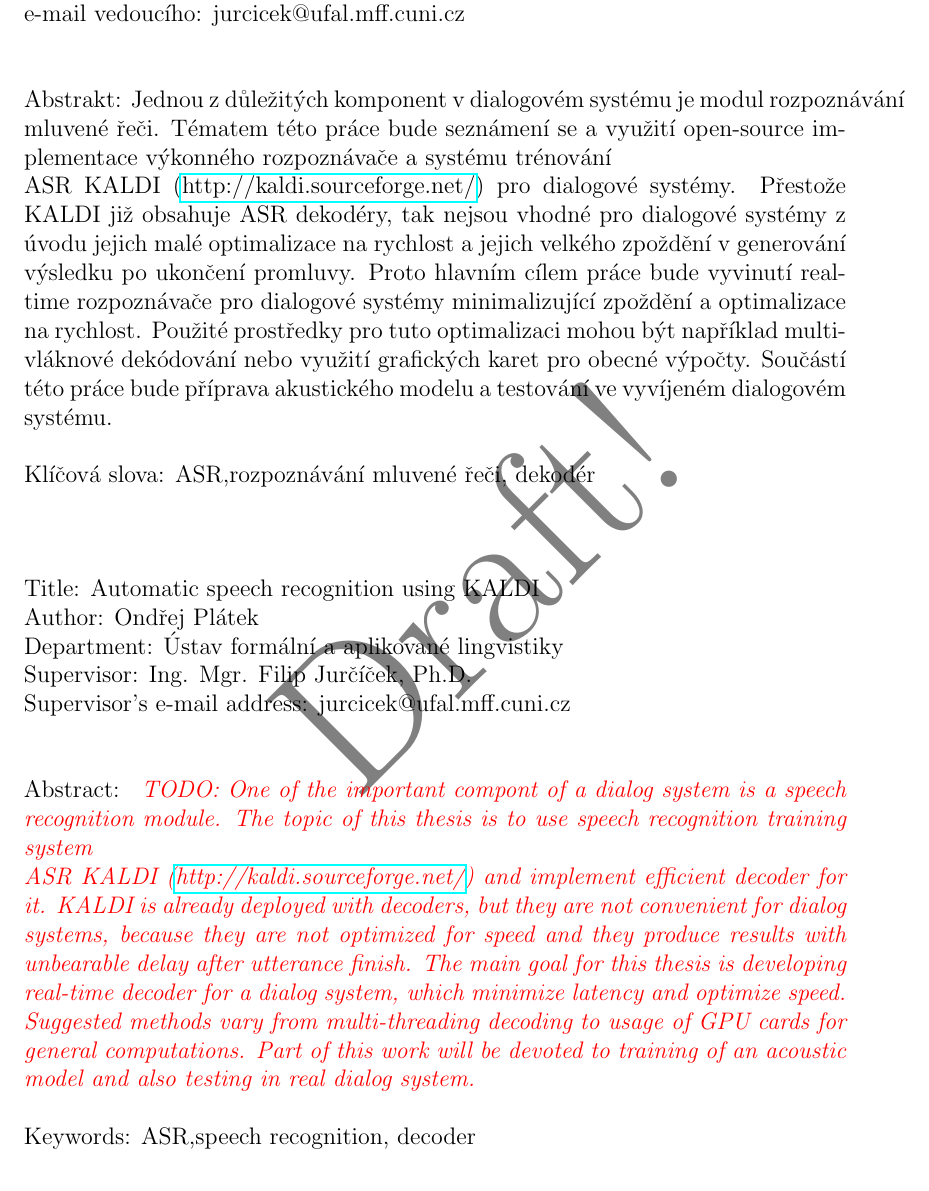
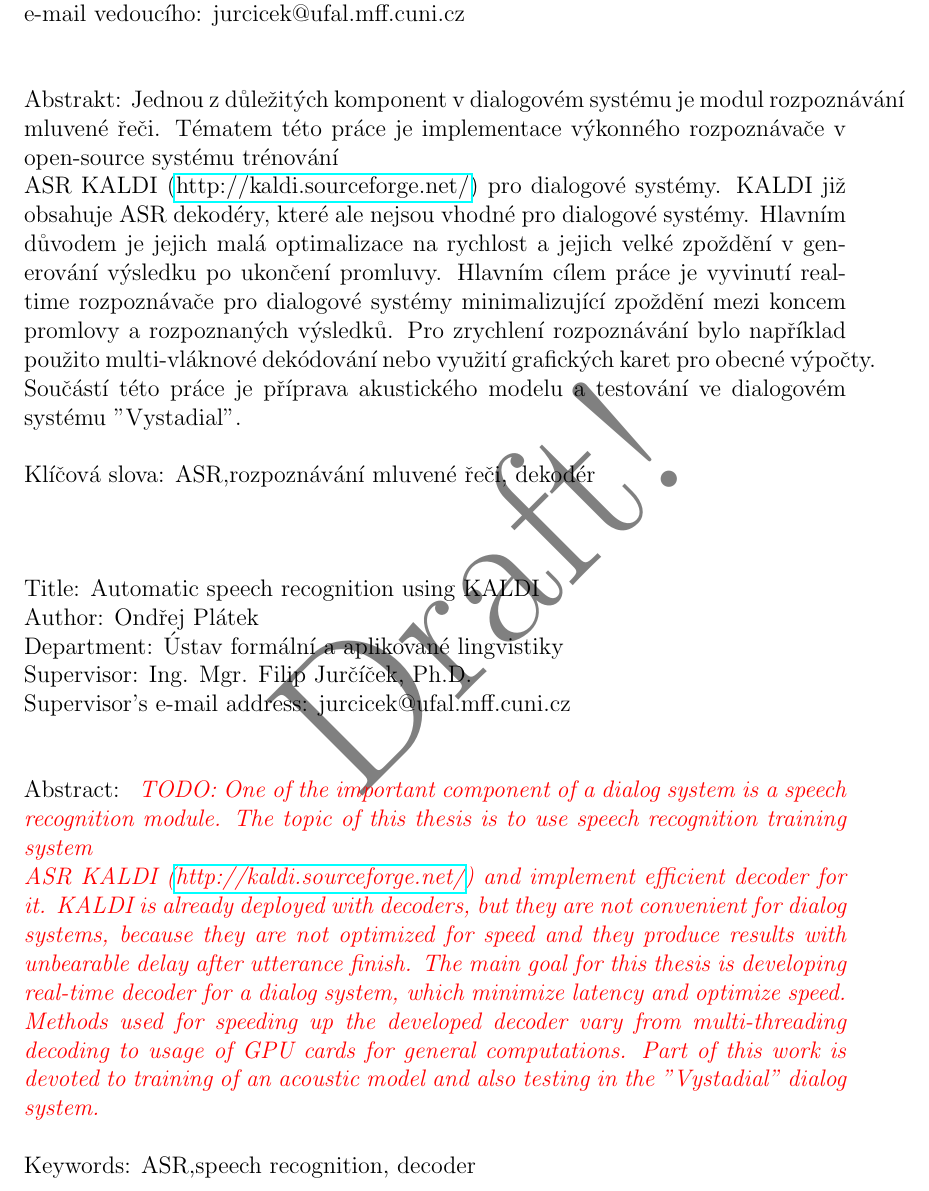
Before and after one commit to oplatek/kaldi-thesis, a LaTeX thesis (thesis-text/main.tex, which reads thesis-text/title_pages.tex): part of page 4 of 7, cut so that both start at the same text. Compiled offline with pdfLaTeX.

Commit message:
fix abstrakt

```diff
--- a/thesis-text/title_pages.tex
+++ b/thesis-text/title_pages.tex
@@ -98,10 +98,11 @@ Vedoucí diplomové práce: Ing. Mgr. Filip Jurčíček, Ph.D.\\
 e-mail vedoucího: jurcicek@ufal.mff.cuni.cz\\
 
 \noindent Abstrakt:
-Jednou z důležitých komponent v dialogovém systému je modul rozpoznávání mluvené řeči. Tématem této práce bude seznámení se a využití open-source implementace výkonného rozpoznávače a systému trénování \\
+Jednou z důležitých komponent v dialogovém systému je modul rozpoznávání mluvené řeči. Tématem této práce je  implementace výkonného rozpoznávače v open-source systému trénování \\
 ASR KALDI (\href{http://kaldi.sourceforge.net/}{http://kaldi.sourceforge.net/})
 pro dialogové systémy.
-Přestože KALDI již obsahuje ASR dekodéry, tak nejsou vhodné pro dialogové systémy z úvodu jejich malé optimalizace na rychlost a jejich velkého zpoždění v generování výsledku po ukončení promluvy. Proto hlavním cílem práce bude vyvinutí real-time rozpoznávače pro dialogové systémy minimalizující zpoždění a optimalizace na rychlost. Použité prostředky pro tuto optimalizaci mohou být například multi-vláknové dekódování nebo využití grafických karet pro obecné výpočty. Součástí této práce bude příprava akustického modelu a testování ve vyvíjeném dialogovém systému.
+KALDI již obsahuje ASR dekodéry, které ale nejsou vhodné pro dialogové systémy. Hlavním důvodem je jejich malá optimalizace na rychlost a jejich velké zpoždění v generování výsledku po ukončení promluvy. Hlavním cílem práce je vyvinutí real-time rozpoznávače pro dialogové systémy minimalizující zpoždění mezi koncem promlovy a rozpoznaných výsledků.
+Pro zrychlení rozpoznávání bylo například použito multi-vláknové dekódování nebo využití grafických karet pro obecné výpočty. Součástí této práce je příprava akustického modelu a testování ve dialogovém systému "Vystadial".
 
 
 \noindent Klíčová slova: ASR,rozpoznávání mluvené řeči, dekodér
@@ -116,10 +117,10 @@ Supervisor: Ing. Mgr. Filip Jurčíček, Ph.D.\\
 Supervisor's e-mail address: jurcicek@ufal.mff.cuni.cz\\
 
 \noindent Abstract:
-\todo{One of the important compont of a dialog system is a speech recognition module. The topic of this thesis is to use speech recognition training system\\
+\todo{One of the important component of a dialog system is a speech recognition module. The topic of this thesis is to use speech recognition training system\\
 ASR KALDI (\href{http://kaldi.sourceforge.net/}{http://kaldi.sourceforge.net/})
 and implement efficient decoder for it.
-KALDI is already deployed with decoders, but they are not convenient for dialog systems, because they are not optimized for speed and they produce results with unbearable delay after utterance finish. The main goal for this thesis is developing real-time decoder for a dialog system, which minimize latency and optimize speed. Suggested methods vary from multi-threading decoding to usage of GPU cards for general computations. Part of this work will be devoted to training of an acoustic model and also testing in real dialog system.
+KALDI is already deployed with decoders, but they are not convenient for dialog systems, because they are not optimized for speed and they produce results with unbearable delay after utterance finish. The main goal for this thesis is developing real-time decoder for a dialog system, which minimize latency and optimize speed. Methods used for speeding up the developed decoder vary from multi-threading decoding to usage of GPU cards for general computations. Part of this work is devoted to training of an acoustic model and also testing in the "Vystadial" dialog system.
 } % end todo
 
 \noindent Keywords: ASR,speech recognition, decoder
```
